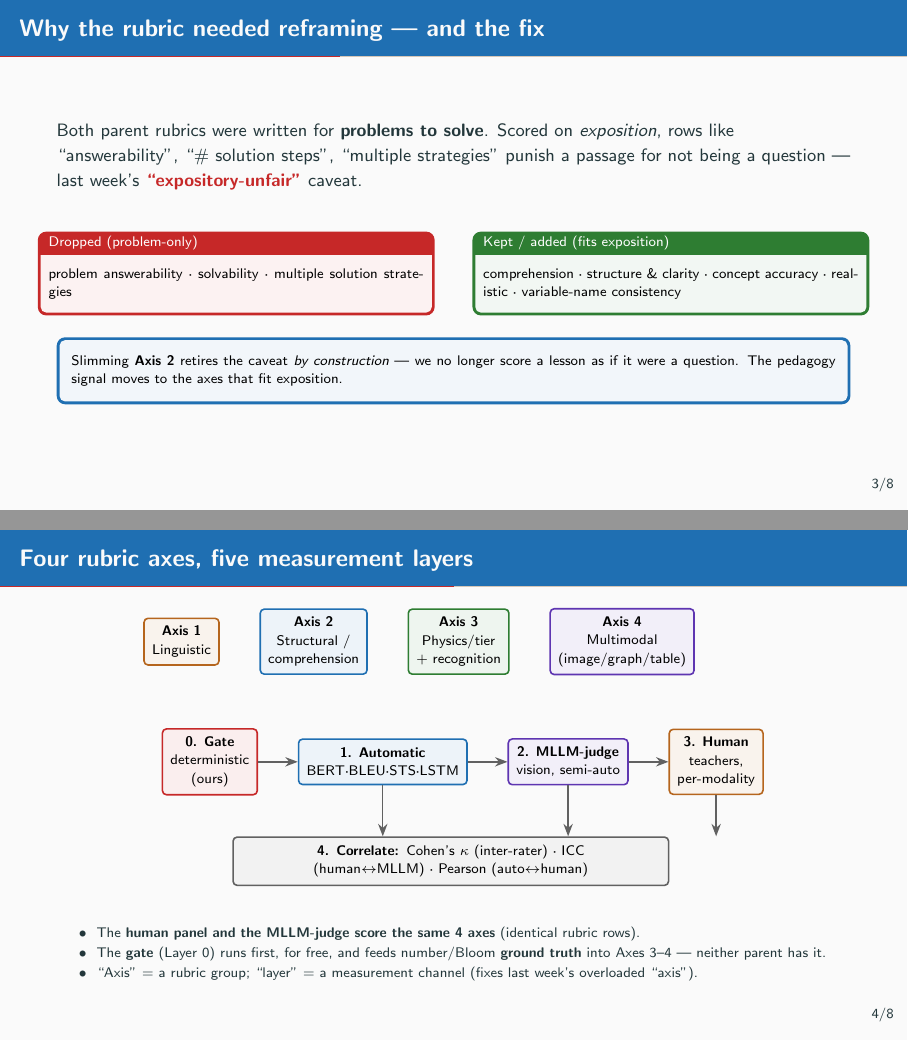
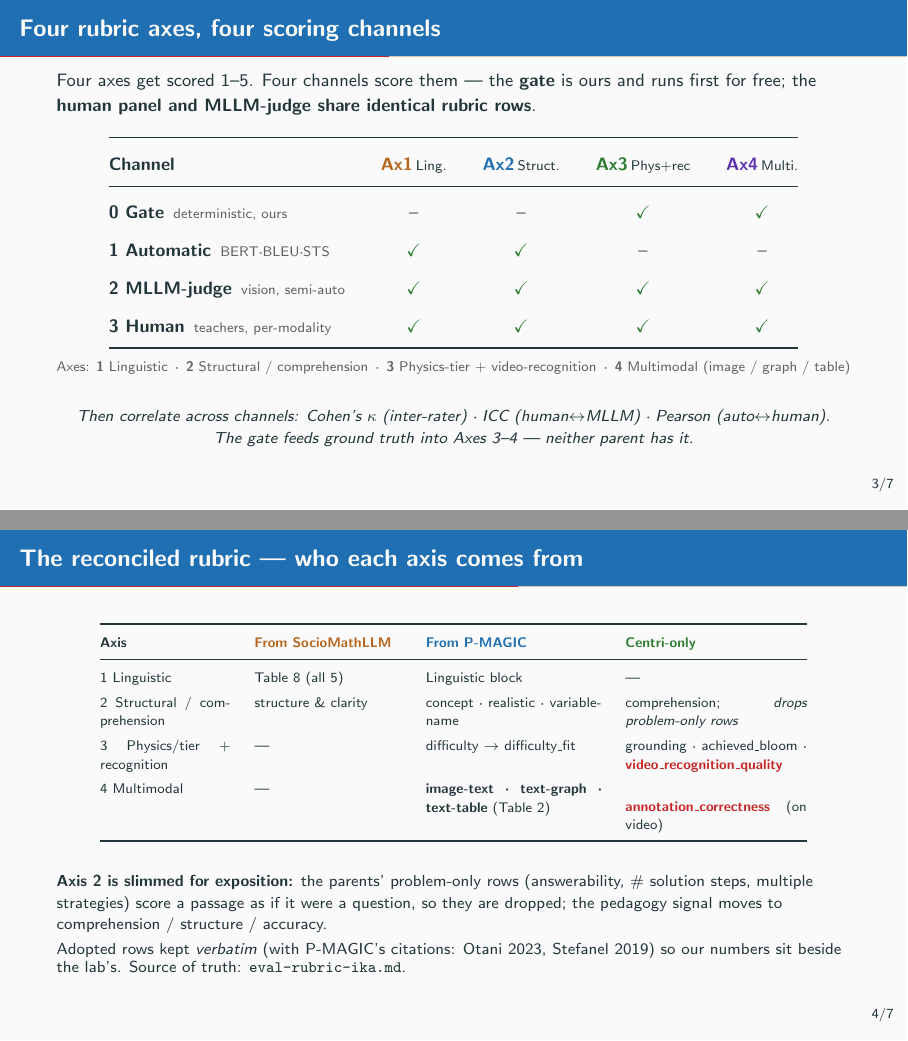
Before and after one commit to damarsimple/centri, LaTeX slides (presentation/centri-eval-framework-2026-07-08.tex): pages 6 and 7 of 12 before the commit and pages 6 and 7 of 11 after it, joined at a grey line. Compiled offline with pdfLaTeX.

Commit message:
docs(presentation): current-state reframing of eval-framework deck
- Redesign slide 4 as a who-scores-what matrix (axes x channels) instead of
  the stacked-band tikz; restore full axis descriptions as a legend.
- Cut the standalone "why reframe Axis 2" slide; fold its justification into
  the reconciled-rubric slide.
- De-week-ify: every slide now reads as the current state of the work, not a
  last-week/this-week diff (title, context box, "Done", judge-run date).
- layers -> channels for consistency; one AI-writing tweak.
Compiles clean, 7 frames / 11 pp.

Co-Authored-By: Claude Opus 4.8 <noreply@anthropic.com>

```diff
--- a/presentation/centri-eval-framework-2026-07-08.tex
+++ b/presentation/centri-eval-framework-2026-07-08.tex
@@ -106,60 +106,33 @@ content} --- \textbf{no one generates grounded, difficulty-tiered physics \emph{
 % =========================================================================
 \section{The formalized method}
 
-\begin{frame}{Why the rubric needed reframing --- and the fix}
+\begin{frame}{Four rubric axes, four scoring channels}
 \small
-Both parent rubrics were written for \textbf{problems to solve}. Scored on \emph{exposition}, rows like
-``answerability'', ``\# solution steps'', ``multiple strategies'' punish a passage for not being a
-question --- last week's \hl{``expository-unfair''} caveat.
-\vspace{0.4em}
-\begin{columns}[T]
-\begin{column}{0.5\textwidth}
-\begin{tcolorbox}[colback=cAccent!6,colframe=cAccent,title=\scriptsize Dropped (problem-only),boxsep=1pt,left=3pt,right=3pt]
-\scriptsize problem answerability · solvability · multiple solution strategies
-\end{tcolorbox}
-\end{column}
-\begin{column}{0.5\textwidth}
-\begin{tcolorbox}[colback=cApp!6,colframe=cApp,title=\scriptsize Kept / added (fits exposition),boxsep=1pt,left=3pt,right=3pt]
-\scriptsize comprehension · structure \& clarity · concept accuracy · realistic · variable-name consistency
-\end{tcolorbox}
-\end{column}
-\end{columns}
-\vspace{0.5em}
-\begin{tcolorbox}[colback=cMeas!6,colframe=cMeas,boxsep=2pt,left=4pt,right=4pt]
-\scriptsize Slimming \textbf{Axis 2} retires the caveat \emph{by construction} --- we no longer score a
-lesson as if it were a question. The pedagogy signal moves to the axes that fit exposition.
-\end{tcolorbox}
-\end{frame}
-
-\begin{frame}{Four rubric \emph{axes}, five measurement \emph{layers}}
-\scriptsize
+Four axes get scored 1--5. Four channels score them --- the \textbf{gate} is ours and runs first
+for free; the \textbf{human panel and MLLM-judge share identical rubric rows}.
+\vfill
 \begin{center}
-\begin{tikzpicture}
-% rubric axes band (what gets scored 1-5)
-\node[box=cPed] (a1) {\textbf{Axis 1}\\Linguistic};
-\node[box=cMeas, right=of a1] (a2) {\textbf{Axis 2}\\Structural /\\comprehension};
-\node[box=cApp, right=of a2] (a3) {\textbf{Axis 3}\\Physics/tier\\$+$ recognition};
-\node[box=cInfra, right=of a3] (a4) {\textbf{Axis 4}\\Multimodal\\(image/graph/table)};
-% measurement layers
-\node[box=cAccent, below=11mm of a1, xshift=5mm] (gate) {\textbf{0. Gate}\\deterministic\\(ours)};
-\node[box=cMeas, right=of gate] (auto) {\textbf{1. Automatic}\\BERT·BLEU·STS·LSTM};
-\node[box=cInfra, right=of auto] (mllm) {\textbf{2. MLLM-judge}\\vision, semi-auto};
-\node[box=cPed, right=of mllm] (human) {\textbf{3. Human}\\teachers,\\per-modality};
-\node[box=cGrey, below=9mm of auto, xshift=12mm, text width=7.4cm] (stat)
-  {\textbf{4. Correlate:} Cohen's $\kappa$ (inter-rater) · ICC (human$\leftrightarrow$MLLM) · Pearson (auto$\leftrightarrow$human)};
-\draw[flow] (gate)--(auto); \draw[flow] (auto)--(mllm); \draw[flow] (mllm)--(human);
-\draw[flow] (auto.south)--(auto.south|-stat.north);
-\draw[flow] (mllm.south)--(mllm.south|-stat.north);
-\draw[flow] (human.south)--(human.south|-stat.north);
-\end{tikzpicture}
+\renewcommand{\arraystretch}{1.5}
+\setlength{\tabcolsep}{9pt}
+\begin{tabular}{@{}lcccc@{}}
+\toprule
+\textbf{Channel} & \textbf{\color{cPed}Ax1}\,{\scriptsize Ling.} & \textbf{\color{cMeas}Ax2}\,{\scriptsize Struct.} & \textbf{\color{cApp}Ax3}\,{\scriptsize Phys+rec} & \textbf{\color{cInfra}Ax4}\,{\scriptsize Multi.} \\
+\midrule
+\textbf{0 Gate}\, {\scriptsize\color{cGrey}deterministic, ours} & {\color{cGrey}\textendash} & {\color{cGrey}\textendash} & \ok & \ok \\
+\textbf{1 Automatic}\, {\scriptsize\color{cGrey}BERT·BLEU·STS} & \ok & \ok & {\color{cGrey}\textendash} & {\color{cGrey}\textendash} \\
+\textbf{2 MLLM-judge}\, {\scriptsize\color{cGrey}vision, semi-auto} & \ok & \ok & \ok & \ok \\
+\textbf{3 Human}\, {\scriptsize\color{cGrey}teachers, per-modality} & \ok & \ok & \ok & \ok \\
+\bottomrule
+\end{tabular}\\[5pt]
+{\scriptsize\color{cGrey}Axes: \textbf{1} Linguistic \,·\, \textbf{2} Structural / comprehension \,·\,
+\textbf{3} Physics-tier + video-recognition \,·\, \textbf{4} Multimodal (image / graph / table)}
 \end{center}
-\vspace{0.2em}
-\begin{itemize}\setlength\itemsep{1pt}
-  \item The \textbf{human panel and the MLLM-judge score the same 4 axes} (identical rubric rows).
-  \item The \textbf{gate} (Layer 0) runs first, for free, and feeds number/Bloom \textbf{ground truth}
-  into Axes 3--4 --- neither parent has it.
-  \item ``Axis'' $=$ a rubric group; ``layer'' $=$ a measurement channel (fixes last week's overloaded ``axis'').
-\end{itemize}
+\vfill
+\begin{center}
+\footnotesize\itshape Then correlate across channels: Cohen's $\kappa$ (inter-rater) · ICC
+(human$\leftrightarrow$MLLM) · Pearson (auto$\leftrightarrow$human).\\
+The gate feeds ground truth into Axes 3--4 --- neither parent has it.
+\end{center}
 \end{frame}
 
 \begin{frame}{The reconciled rubric --- who each axis comes from}
@@ -178,8 +151,11 @@ lesson as if it were a question. The pedagogy signal moves to the axes that fit
 \end{tabular}
 \end{center}
 \vspace{0.3em}
-{\footnotesize Adopted rows kept \emph{verbatim} (with P-MAGIC's citations: Otani 2023, Stefanel 2019)
-so our numbers sit beside the lab's. Source of truth: \texttt{eval-rubric-ika.md}.}
+{\footnotesize \textbf{Axis 2 is slimmed for exposition:} the parents' problem-only rows
+(answerability, \# solution steps, multiple strategies) score a passage as if it were a question, so
+they are dropped; the pedagogy signal moves to comprehension / structure / accuracy.\\[3pt]
+Adopted rows kept \emph{verbatim} (with P-MAGIC's citations: Otani 2023, Stefanel 2019) so our numbers
+sit beside the lab's. Source of truth: \texttt{eval-rubric-ika.md}.}
 \end{frame}
 
 % =========================================================================
```
Also changed, not shown: presentation/centri-eval-framework-2026-07-08.tex (28 more changed lines).
